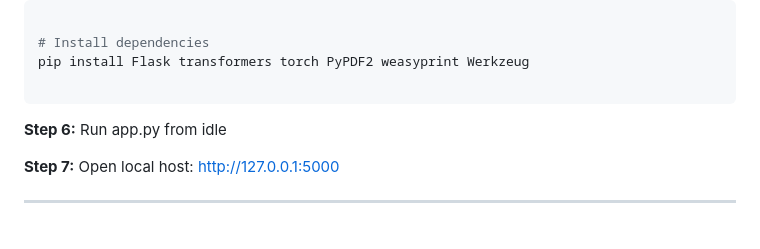
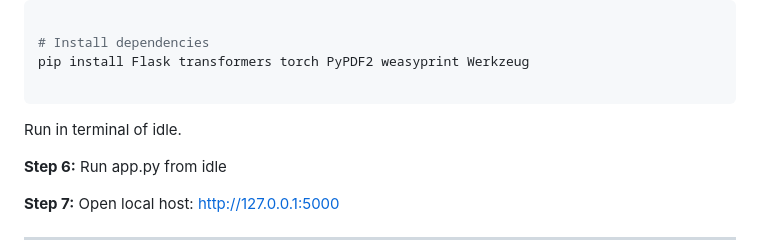
Before and after one commit to spacesaicodes1234/olympai_DHProdcutions, a Markdown page: README.md, the part around the change. GitHub-like rendering; blank space fills up the shorter version.

````diff
--- a/README.md
+++ b/README.md
@@ -97,6 +97,7 @@ Install dependencies
 pip install Flask transformers torch PyPDF2 weasyprint Werkzeug
 
 ```
+Run in terminal of idle.
 
 **Step 6:**
 Run app.py from idle
````
